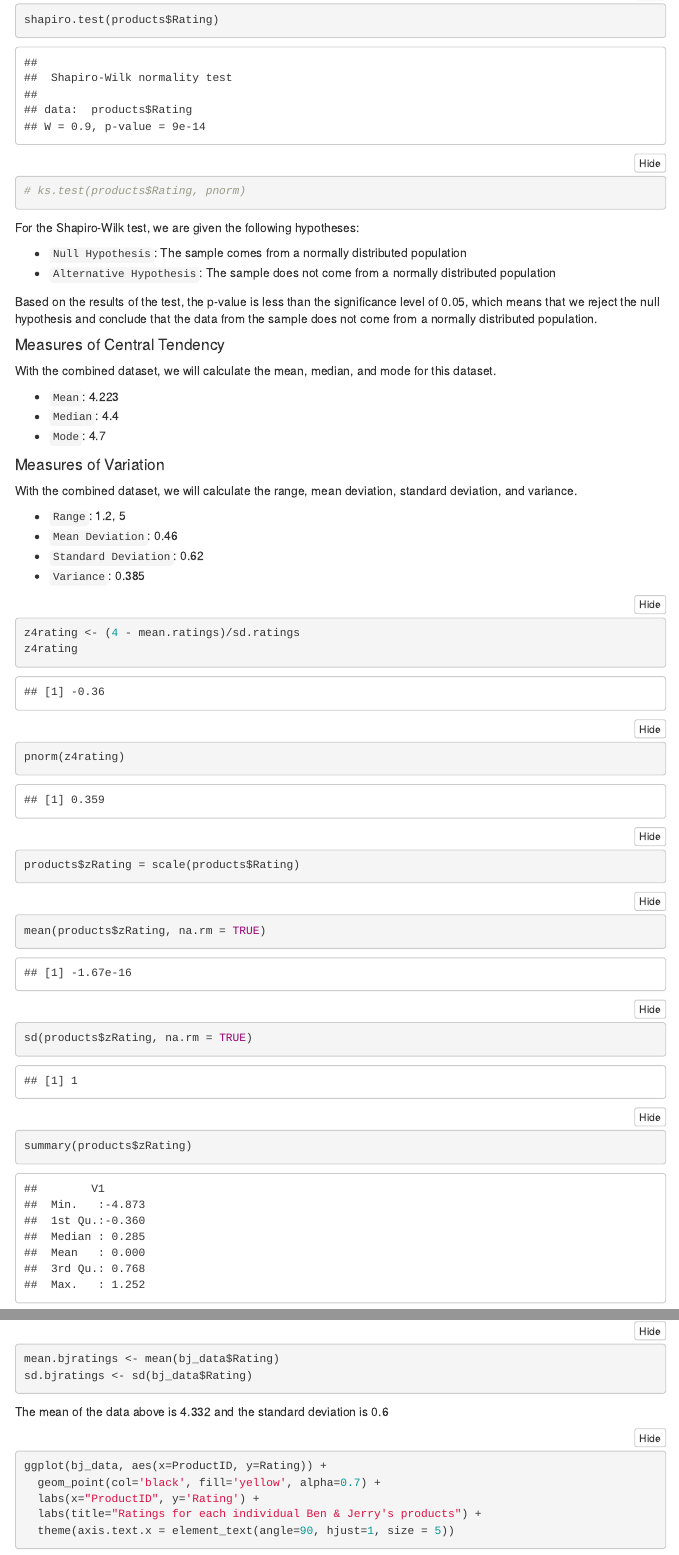
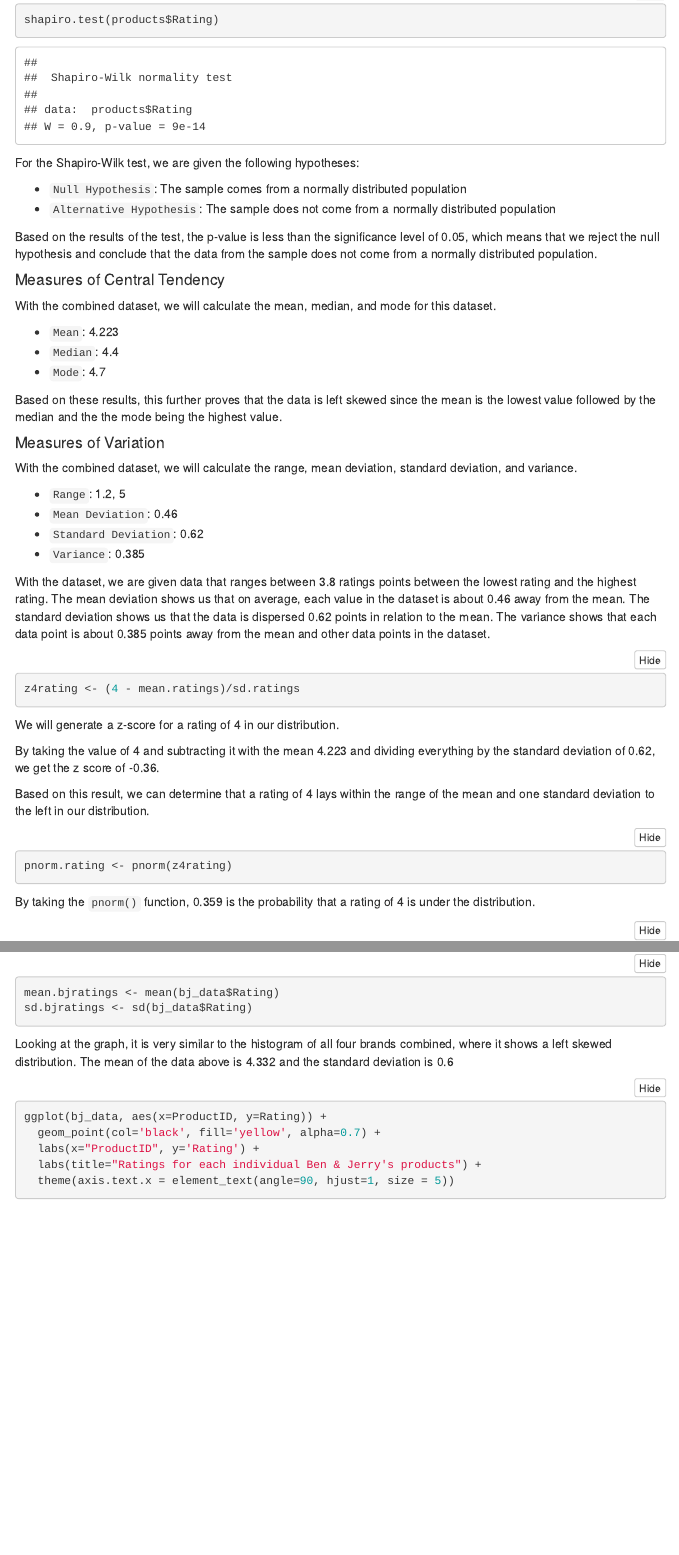
Before and after one commit to r-ballard/6101sec10proj1, an R Markdown document (Alonso Files/Midterm.Rmd): the page in a window 1100 px wide, from 3130 px down, and a second part further down, joined at a grey line. Rendered offline with R 4.5, knitr and Pandoc, with nearby package versions; folded parts are opened; some code elsewhere in the file could not run offline; menus at the side of the page are left out.

Commit message:
Completed EDA Section

````diff
--- a/Alonso Files/Midterm.Rmd
+++ b/Alonso Files/Midterm.Rmd
@@ -133,7 +133,6 @@ Based on the Q-Q plot above, we see that the graph is displaying a left skew as
 
 ```{r results='markup'}
 shapiro.test(products$Rating)
-# ks.test(products$Rating, pnorm)
 ```
 
 For the Shapiro-Wilk test, we are given the following hypotheses:
@@ -157,6 +156,8 @@ mode.rating <- names(table(products$Rating))[table(products$Rating) == max(table
 * `Median`: `r median.rating`
 * `Mode`: `r mode.rating`
 
+Based on these results, this further proves that the data is left skewed since the mean is the lowest value followed by the median and the the mode being the highest value.
+
 #### Measures of Variation
 
 With the combined dataset, we will calculate the range, mean deviation, standard deviation, and variance.
@@ -173,25 +174,22 @@ variance.rating <- var(products$Rating)
 * `Standard Deviation`: `r sd.rating`
 * `Variance`: `r variance.rating`
 
-```{r results='markup'}
+With the dataset, we are given data that ranges between 3.8 ratings points between the lowest rating and the highest rating. The mean deviation shows us that on average, each value in the dataset is about 0.46 away from the mean. The standard deviation shows us that the data is dispersed 0.62 points in relation to the mean. The variance shows that each data point is about 0.385 points away from the mean and other data points in the dataset.
+
+```{r}
 z4rating <- (4 - mean.ratings)/sd.ratings
-z4rating
+```
+We will generate a z-score for a rating of 4 in our distribution.
+
+By taking the value of 4 and subtracting it with the mean 4.223 and dividing everything by the standard deviation of 0.62, we get the z score of `r z4rating`.
+
+Based on this result, we can determine that a rating of 4 lays within the range of the mean and one standard deviation to the left in our distribution.
+
+```{r}
+pnorm.rating <- pnorm(z4rating)
 ```
 
-```{r results='markup'}
-pnorm(z4rating)
-```
-
-```{r, echo=TRUE}
-products$zRating = scale(products$Rating)
-```
-
-```{r results='markup'}
-mean(products$zRating, na.rm = TRUE)
-sd(products$zRating, na.rm = TRUE)
-
-summary(products$zRating)
-```
+By taking the `pnorm()` function, `r pnorm.rating` is the probability that a rating of 4 is under the distribution.
 
 ```{r, message=FALSE, warning=FALSE, results='markup'}
 loadPkg("Hmisc")
@@ -216,6 +216,7 @@ mean.bjratings <- mean(bj_data$Rating)
 sd.bjratings <- sd(bj_data$Rating)
 ```
 
+Looking at the graph, it is very similar to the histogram of all four brands combined, where it shows a left skewed distribution.
 The mean of the data above is `r mean.bjratings` and the standard deviation is `r sd.bjratings`
 
 ```{r}
````
Also changed, not shown: Alonso Files/Midterm.html, Alonso Files/Midterm.Rmd (6 more changed lines).
